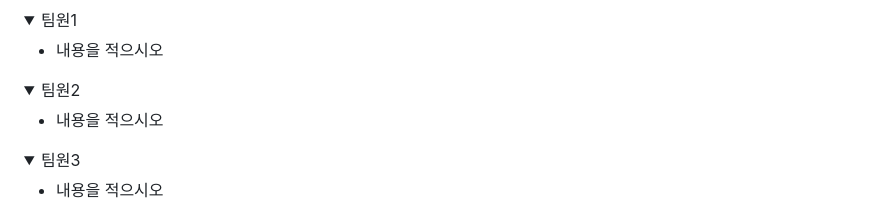
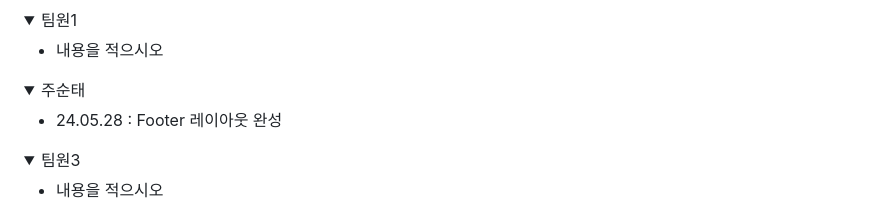
Before and after one commit to wooseungyeop/js_eaglesS2, a Markdown page: README.md, the part around the change. Drawn GitHub-style; folded sections open.

```diff
--- a/README.md
+++ b/README.md
@@ -95,10 +95,10 @@ Js_Eagles와 함께라면 미래는 더욱 밝고, 무한한 가능성이 열립
 </details>
 
 <details>
-<summary> 팀원2 </summary>
+<summary> 주순태 </summary>
 <div markdown="1">
 
-+ 내용을  적으시오
++ 24.05.28 : Footer 레이아웃 완성
 
 </div>
 </details>
```
